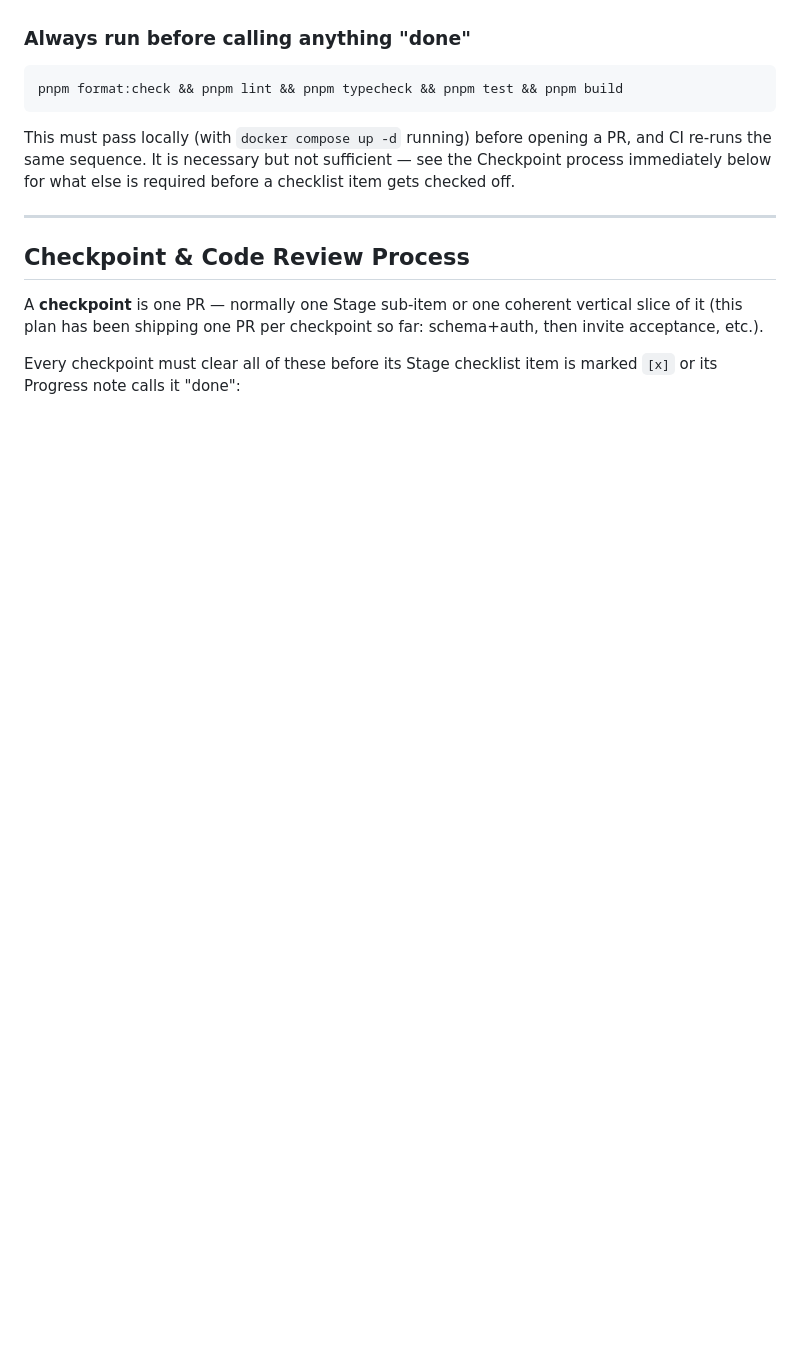
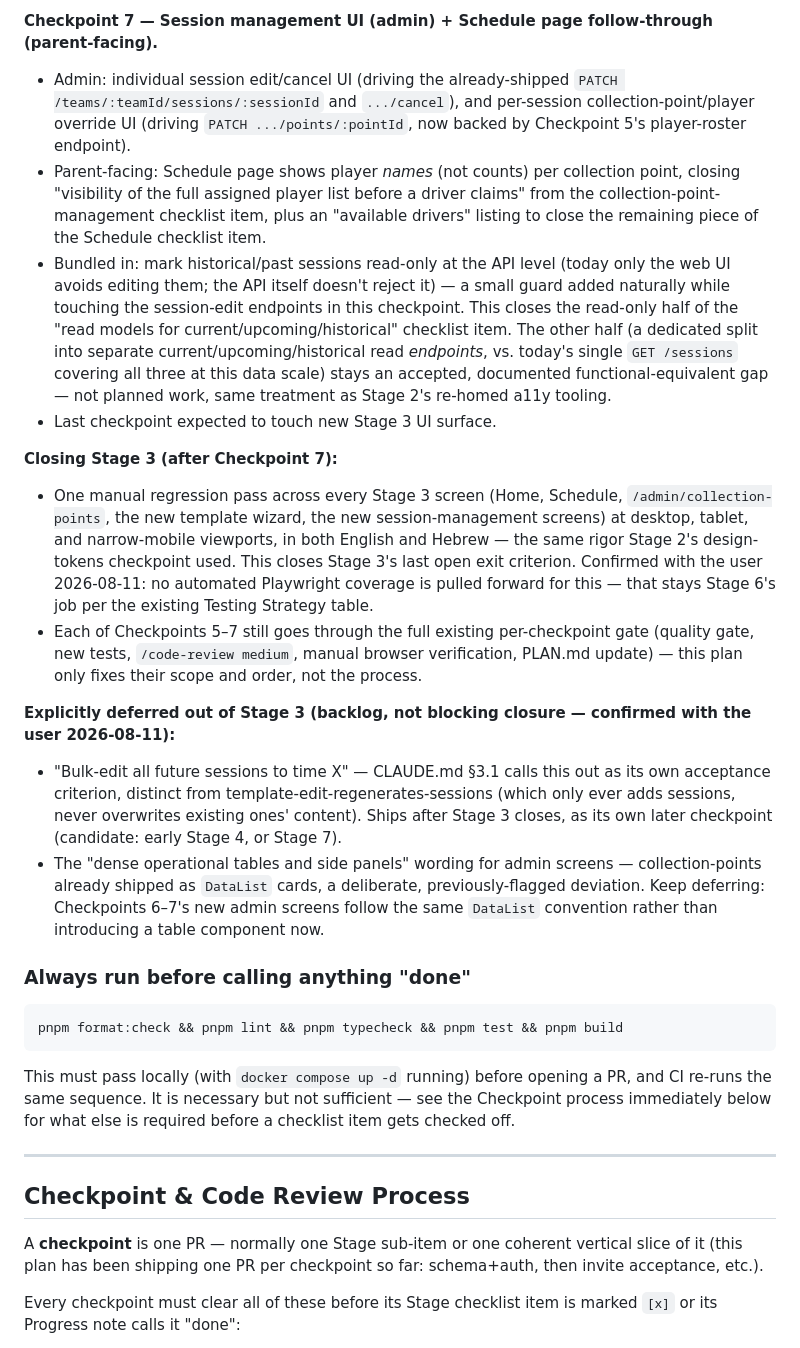
Before and after one commit to kazes5/soccer, a Markdown page: PLAN.md, the part around one of its changes. Rendered like a GitHub page; blank space fills up the shorter version.

```diff
--- a/PLAN.md
+++ b/PLAN.md
@@ -55,3 +68,16 @@ Process:
+**Checkpoint 7 — Session management UI (admin) + Schedule page follow-through (parent-facing).**
+- Admin: individual session edit/cancel UI (driving the already-shipped `PATCH /teams/:teamId/sessions/:sessionId` and `.../cancel`), and per-session collection-point/player override UI (driving `PATCH .../points/:pointId`, now backed by Checkpoint 5's player-roster endpoint).
+- Parent-facing: Schedule page shows player *names* (not counts) per collection point, closing "visibility of the full assigned player list before a driver claims" from the collection-point-management checklist item, plus an "available drivers" listing to close the remaining piece of the Schedule checklist item.
+- Bundled in: mark historical/past sessions read-only at the API level (today only the web UI avoids editing them; the API itself doesn't reject it) — a small guard added naturally while touching the session-edit endpoints in this checkpoint. This closes the read-only half of the "read models for current/upcoming/historical" checklist item. The other half (a dedicated split into separate current/upcoming/historical read *endpoints*, vs. today's single `GET /sessions` covering all three at this data scale) stays an accepted, documented functional-equivalent gap — not planned work, same treatment as Stage 2's re-homed a11y tooling.
+- Last checkpoint expected to touch new Stage 3 UI surface.
+
+**Closing Stage 3 (after Checkpoint 7):**
+- One manual regression pass across every Stage 3 screen (Home, Schedule, `/admin/collection-points`, the new template wizard, the new session-management screens) at desktop, tablet, and narrow-mobile viewports, in both English and Hebrew — the same rigor Stage 2's design-tokens checkpoint used. This closes Stage 3's last open exit criterion. Confirmed with the user 2026-08-11: no automated Playwright coverage is pulled forward for this — that stays Stage 6's job per the existing Testing Strategy table.
+- Each of Checkpoints 5–7 still goes through the full existing per-checkpoint gate (quality gate, new tests, `/code-review medium`, manual browser verification, PLAN.md update) — this plan only fixes their scope and order, not the process.
+
+**Explicitly deferred out of Stage 3 (backlog, not blocking closure — confirmed with the user 2026-08-11):**
+- "Bulk-edit all future sessions to time X" — CLAUDE.md §3.1 calls this out as its own acceptance criterion, distinct from template-edit-regenerates-sessions (which only ever adds sessions, never overwrites existing ones' content). Ships after Stage 3 closes, as its own later checkpoint (candidate: early Stage 4, or Stage 7).
+- The "dense operational tables and side panels" wording for admin screens — collection-points already shipped as `DataList` cards, a deliberate, previously-flagged deviation. Keep deferring: Checkpoints 6–7's new admin screens follow the same `DataList` convention rather than introducing a table component now.
 
 ### Always run before calling anything "done"
 
```
Also changed, not shown: other parts of PLAN.md (+15 -2 lines).
